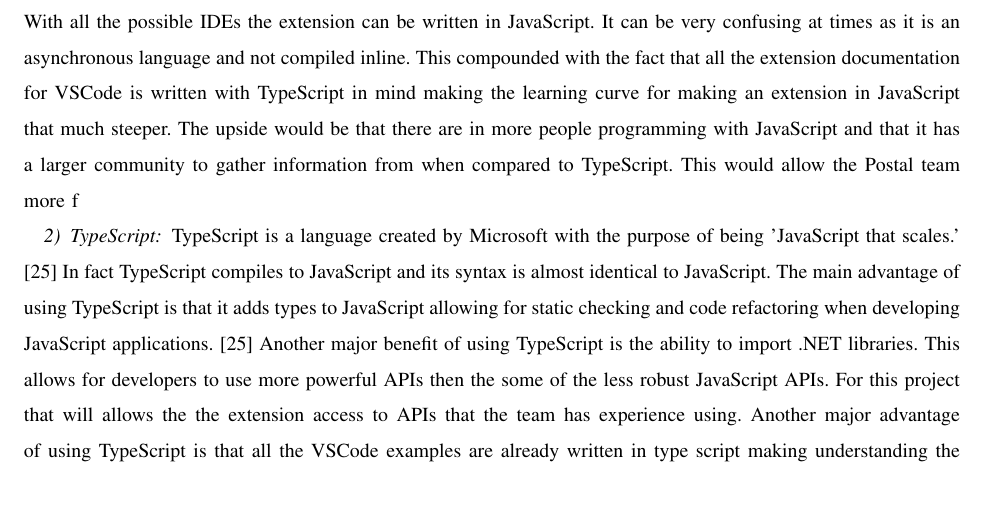
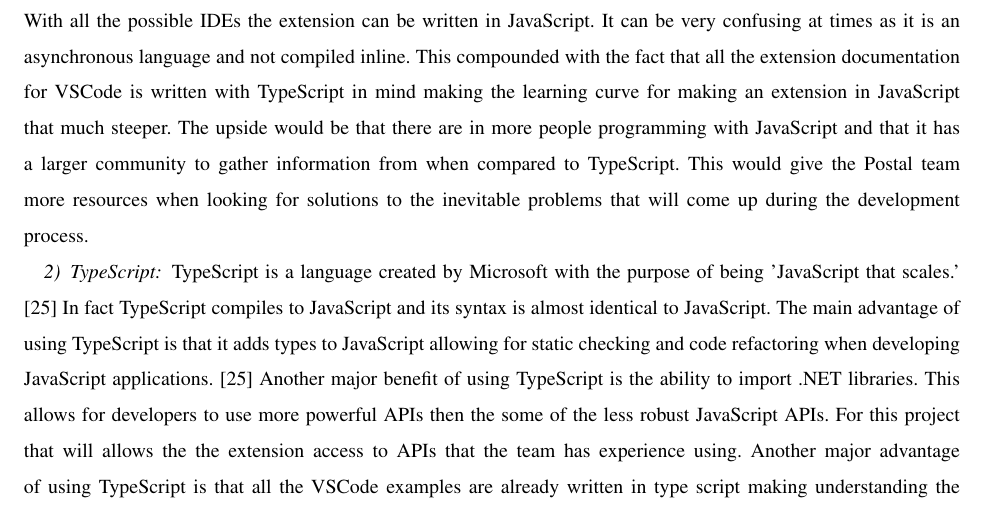
Before and after one commit to slichlyter12/Postal, a LaTeX paper (TechReview/revision_02142017/techreview.tex): part of page 11 of 16, cut so that both start at the same text. Compiled offline with pdfLaTeX; a missing font is replaced by an installed copy or a similar font; a LaTeX package or settings file that is missing is left out.

Commit message:
fixed some typos in my Languages section

```diff
--- a/TechReview/revision_02142017/techreview.tex
+++ b/TechReview/revision_02142017/techreview.tex
@@ -328,7 +328,7 @@
 It can be very confusing at times as it is an asynchronous language and not compiled inline.
 This compounded with the fact that all the extension documentation for VSCode is written with TypeScript in mind making the learning curve for making an extension in JavaScript that much steeper.
 The upside would be that there are in more people programming with JavaScript and that it has a larger community to gather information from when compared to TypeScript.
-This would allow the Postal team more f
+This would give the Postal team more resources when looking for solutions to the inevitable problems that will come up during the development process.
 
 \subsubsection{TypeScript}
 TypeScript is a language created by Microsoft with the purpose of being 'JavaScript that scales.' \cite{TypeScript}
```
